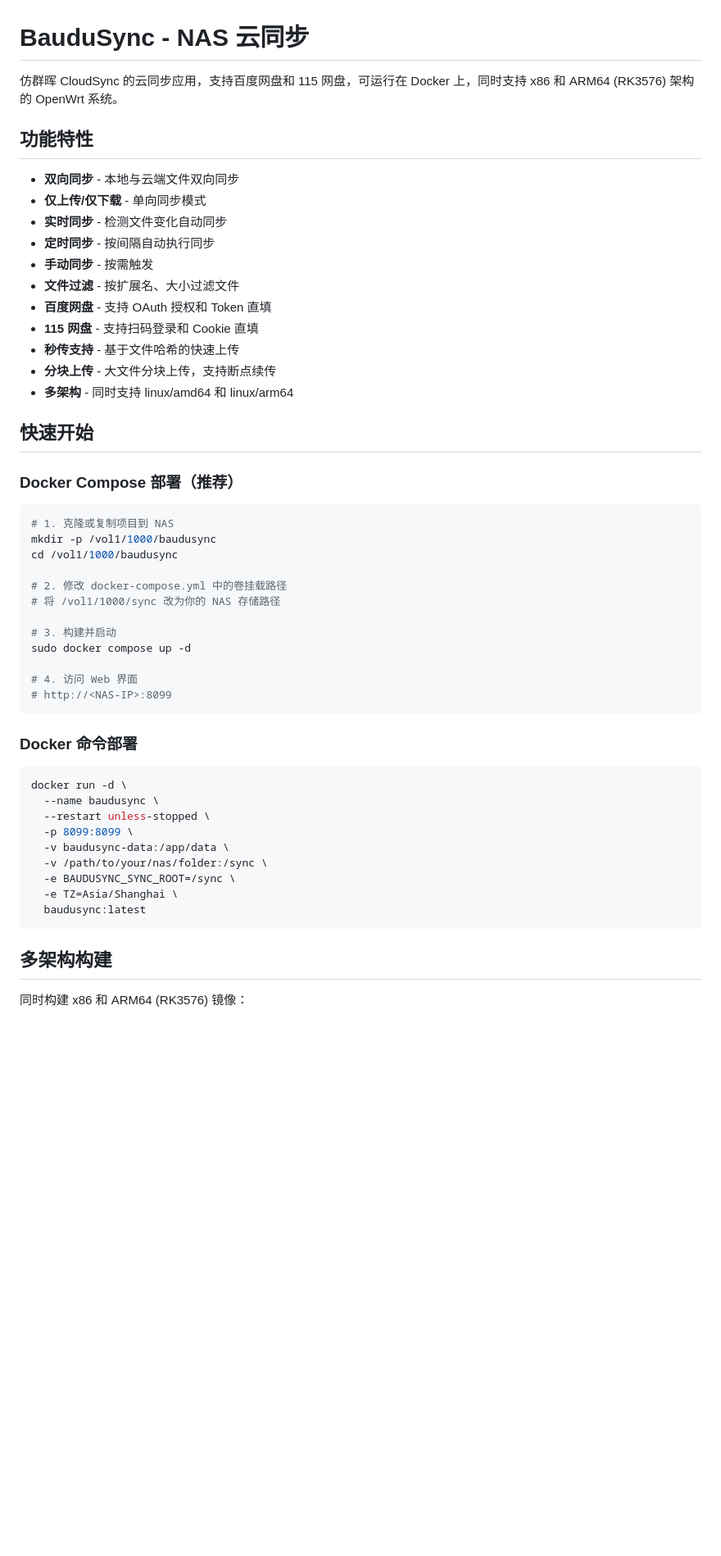
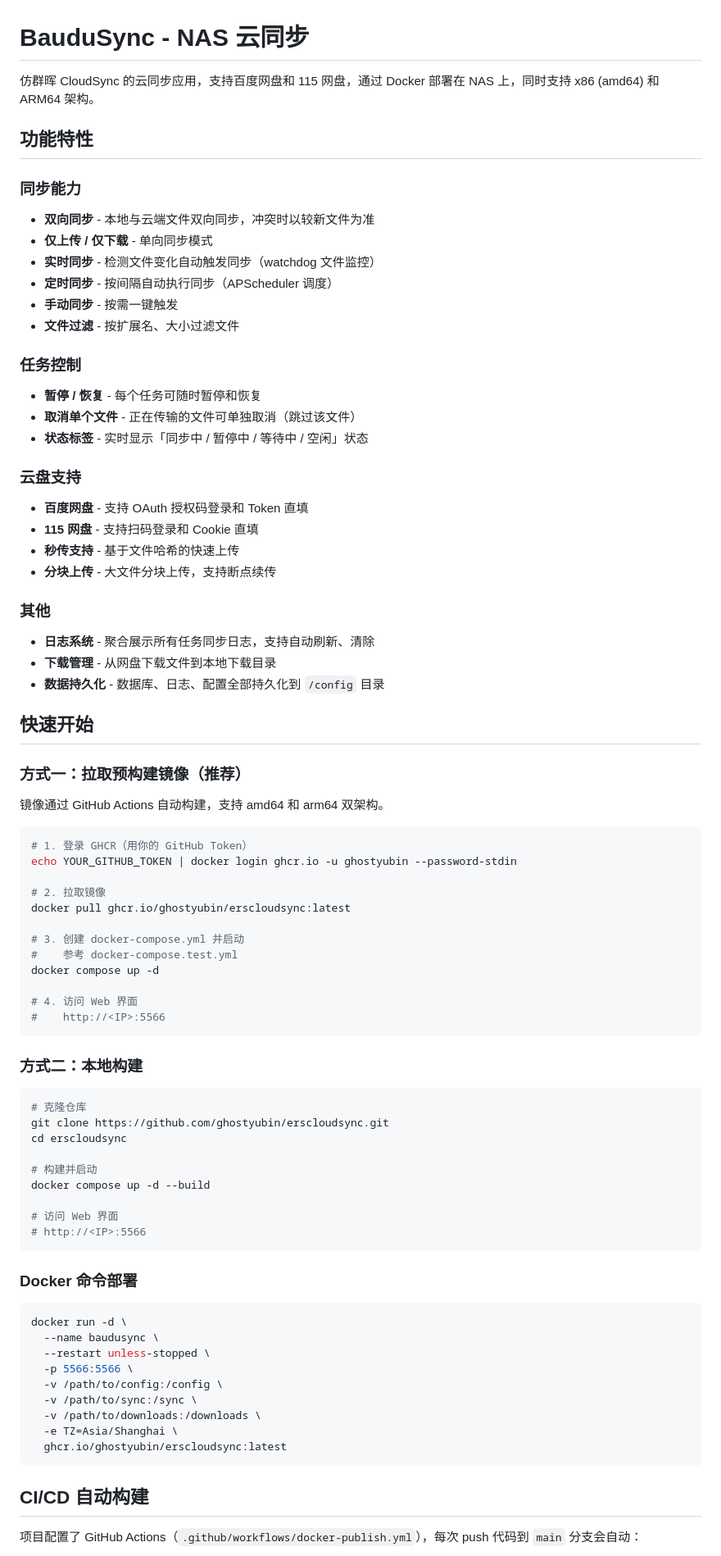
Before and after one commit to ghostyubin/erscloudsync, a Markdown page: README.md, the part around one of its changes. Shown at 82% size. Rendered like a GitHub page; blank space fills up the shorter version.

Commit message:
docs: update README with current features, CI/CD, and project structure

````diff
--- a/README.md
+++ b/README.md
@@ -1,38 +1,66 @@
 # BauduSync - NAS 云同步
 
-仿群晖 CloudSync 的云同步应用，支持百度网盘和 115 网盘，可运行在 Docker 上，同时支持 x86 和 ARM64 (RK3576) 架构的 OpenWrt 系统。
+仿群晖 CloudSync 的云同步应用，支持百度网盘和 115 网盘，通过 Docker 部署在 NAS 上，同时支持 x86 (amd64) 和 ARM64 架构。
 
 ## 功能特性
 
-- **双向同步** - 本地与云端文件双向同步
-- **仅上传/仅下载** - 单向同步模式
-- **实时同步** - 检测文件变化自动同步
-- **定时同步** - 按间隔自动执行同步
-- **手动同步** - 按需触发
+### 同步能力
+- **双向同步** - 本地与云端文件双向同步，冲突时以较新文件为准
+- **仅上传 / 仅下载** - 单向同步模式
+- **实时同步** - 检测文件变化自动触发同步（watchdog 文件监控）
+- **定时同步** - 按间隔自动执行同步（APScheduler 调度）
+- **手动同步** - 按需一键触发
 - **文件过滤** - 按扩展名、大小过滤文件
-- **百度网盘** - 支持 OAuth 授权和 Token 直填
+
+### 任务控制
+- **暂停 / 恢复** - 每个任务可随时暂停和恢复
+- **取消单个文件** - 正在传输的文件可单独取消（跳过该文件）
+- **状态标签** - 实时显示「同步中 / 暂停中 / 等待中 / 空闲」状态
+
+### 云盘支持
+- **百度网盘** - 支持 OAuth 授权码登录和 Token 直填
 - **115 网盘** - 支持扫码登录和 Cookie 直填
 - **秒传支持** - 基于文件哈希的快速上传
 - **分块上传** - 大文件分块上传，支持断点续传
-- **多架构** - 同时支持 linux/amd64 和 linux/arm64
+
+### 其他
+- **日志系统** - 聚合展示所有任务同步日志，支持自动刷新、清除
+- **下载管理** - 从网盘下载文件到本地下载目录
+- **数据持久化** - 数据库、日志、配置全部持久化到 `/config` 目录
 
 ## 快速开始
 
-### Docker Compose 部署（推荐）
+### 方式一：拉取预构建镜像（推荐）
+
+镜像通过 GitHub Actions 自动构建，支持 amd64 和 arm64 双架构。
 
 ```bash
-# 1. 克隆或复制项目到 NAS
-mkdir -p /vol1/1000/baudusync
-cd /vol1/1000/baudusync
+# 1. 登录 GHCR（用你的 GitHub Token）
+echo YOUR_GITHUB_TOKEN | docker login ghcr.io -u ghostyubin --password-stdin
 
-# 2. 修改 docker-compose.yml 中的卷挂载路径
-# 将 /vol1/1000/sync 改为你的 NAS 存储路径
+# 2. 拉取镜像
+docker pull ghcr.io/ghostyubin/erscloudsync:latest
 
-# 3. 构建并启动
-sudo docker compose up -d
+# 3. 创建 docker-compose.yml 并启动
+#    参考 docker-compose.test.yml
+docker compose up -d
 
 # 4. 访问 Web 界面
-# http://<NAS-IP>:8099
+#    http://<IP>:5566
+```
+
+### 方式二：本地构建
+
+```bash
+# 克隆仓库
+git clone https://github.com/ghostyubin/erscloudsync.git
+cd erscloudsync
+
+# 构建并启动
+docker compose up -d --build
+
+# 访问 Web 界面
+# http://<IP>:5566
 ```
 
 ### Docker 命令部署
@@ -41,15 +69,15 @@ sudo docker compose up -d
 docker run -d \
   --name baudusync \
   --restart unless-stopped \
-  -p 8099:8099 \
-  -v baudusync-data:/app/data \
-  -v /path/to/your/nas/folder:/sync \
-  -e BAUDUSYNC_SYNC_ROOT=/sync \
+  -p 5566:5566 \
+  -v /path/to/config:/config \
+  -v /path/to/sync:/sync \
+  -v /path/to/downloads:/downloads \
   -e TZ=Asia/Shanghai \
-  baudusync:latest
+  ghcr.io/ghostyubin/erscloudsync:latest
 ```
 
-## 多架构构建
+## CI/CD 自动构建
 
-同时构建 x86 和 ARM64 (RK3576) 镜像：
+项目配置了 GitHub Actions（`.github/workflows/docker-publish.yml`），每次 push 代码到 `main` 分支会自动：
 
````
Also changed, not shown: other parts of README.md (+75 -72 lines).
